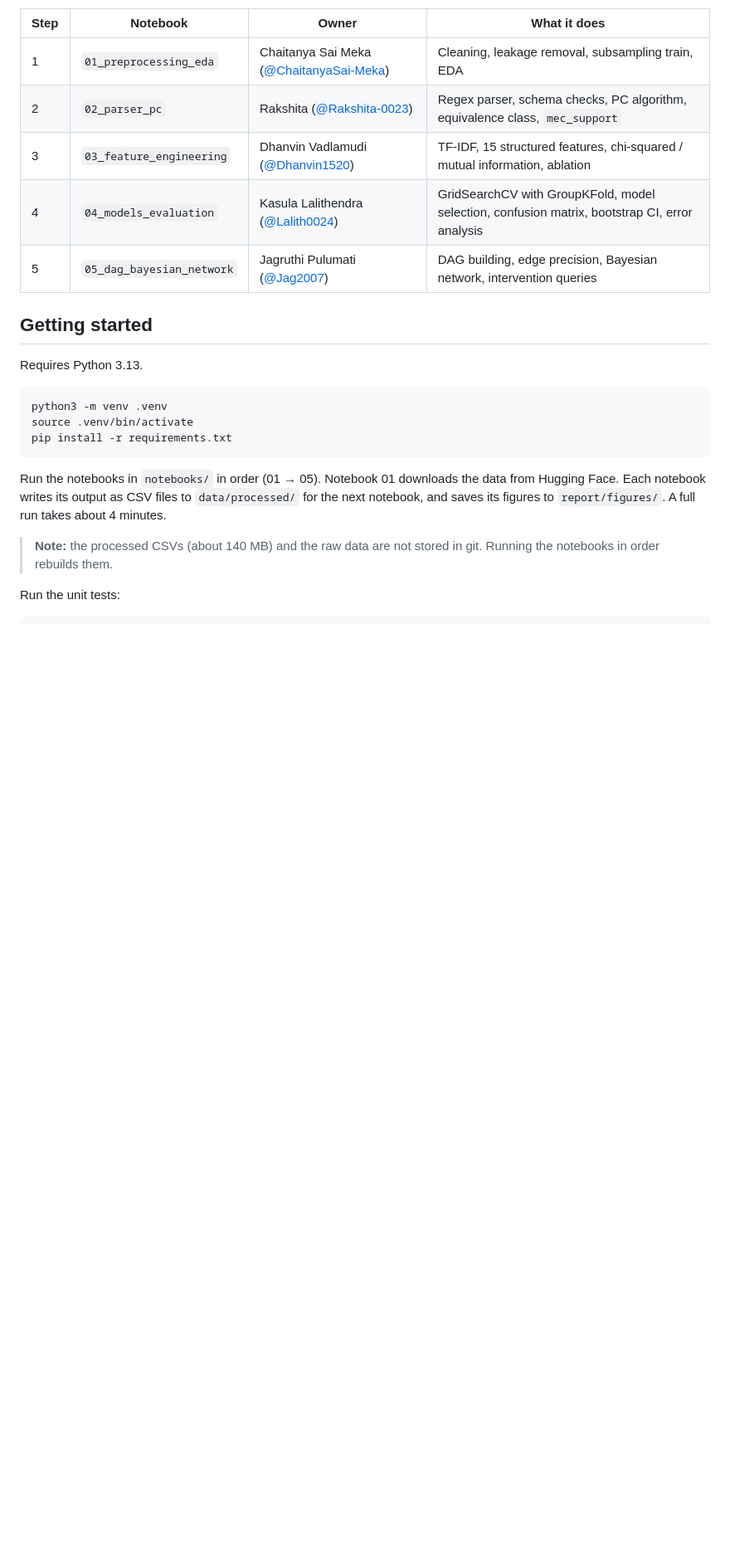
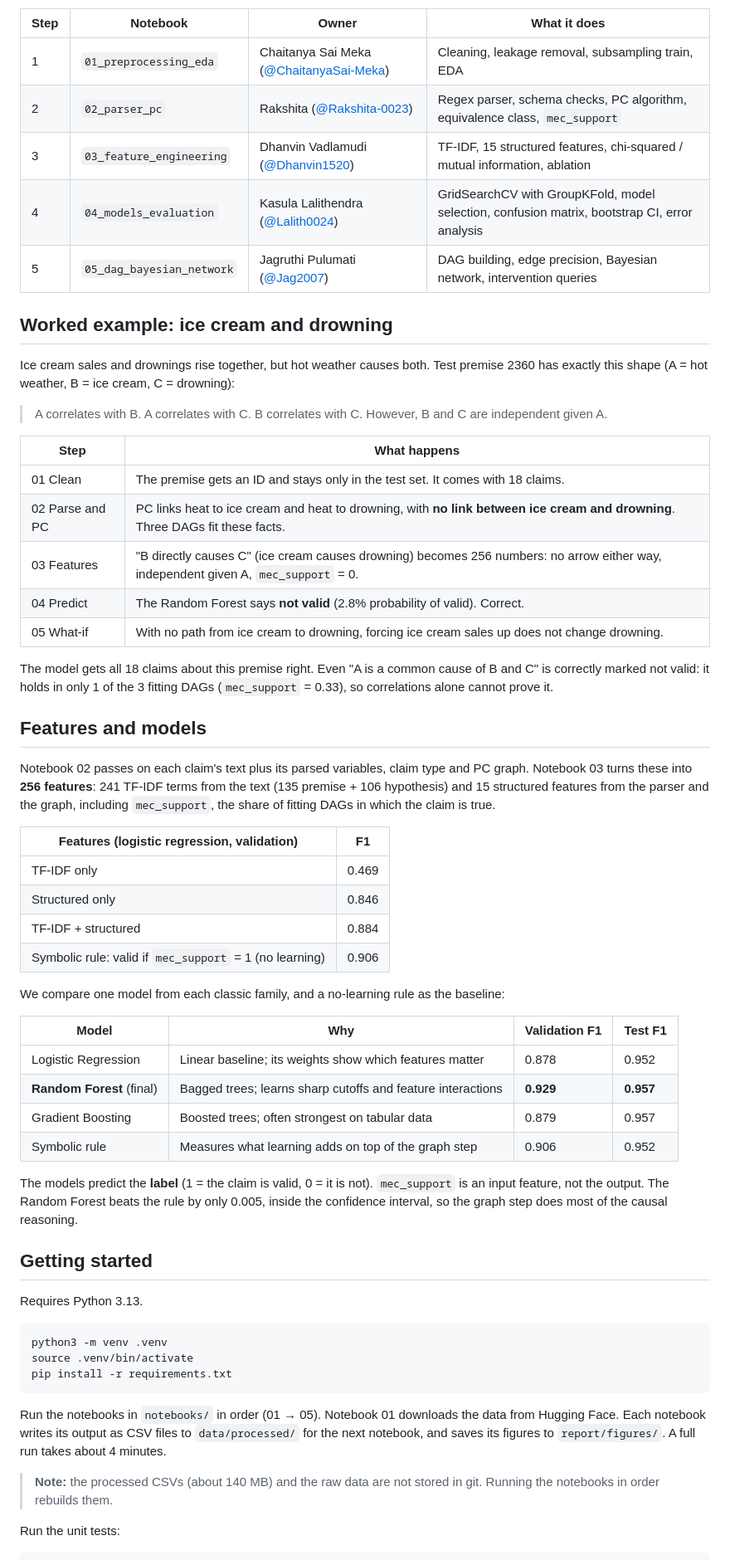
Before and after one commit to Jag2007/AI_ML_Project, a Markdown page: README.md, the part around one of its changes. Shown at 83% size. Drawn GitHub-style; blank space fills up the shorter version.

Commit message:
add worked example and features and models section to readme

```diff
--- a/README.md
+++ b/README.md
@@ -31,6 +31,50 @@ For comparison, an empty graph or a reversed graph gets **0 of the 32** real eff
 | 3 | `03_feature_engineering` | Dhanvin Vadlamudi ([@Dhanvin1520](https://github.com/Dhanvin1520)) | TF-IDF, 15 structured features, chi-squared / mutual information, ablation |
 | 4 | `04_models_evaluation` | Kasula Lalithendra ([@Lalith0024](https://github.com/Lalith0024)) | GridSearchCV with GroupKFold, model selection, confusion matrix, bootstrap CI, error analysis |
 | 5 | `05_dag_bayesian_network` | Jagruthi Pulumati ([@Jag2007](https://github.com/Jag2007)) | DAG building, edge precision, Bayesian network, intervention queries |
+
+## Worked example: ice cream and drowning
+
+Ice cream sales and drownings rise together, but hot weather causes both. Test premise 2360 has exactly this shape
+(A = hot weather, B = ice cream, C = drowning):
+
+> A correlates with B. A correlates with C. B correlates with C. However, B and C are independent given A.
+
+| Step | What happens |
+|---|---|
+| 01 Clean | The premise gets an ID and stays only in the test set. It comes with 18 claims. |
+| 02 Parse and PC | PC links heat to ice cream and heat to drowning, with **no link between ice cream and drowning**. Three DAGs fit these facts. |
+| 03 Features | "B directly causes C" (ice cream causes drowning) becomes 256 numbers: no arrow either way, independent given A, `mec_support` = 0. |
+| 04 Predict | The Random Forest says **not valid** (2.8% probability of valid). Correct. |
+| 05 What-if | With no path from ice cream to drowning, forcing ice cream sales up does not change drowning. |
+
+The model gets all 18 claims about this premise right. Even "A is a common cause of B and C" is correctly marked not
+valid: it holds in only 1 of the 3 fitting DAGs (`mec_support` = 0.33), so correlations alone cannot prove it.
+
+## Features and models
+
+Notebook 02 passes on each claim's text plus its parsed variables, claim type and PC graph. Notebook 03 turns these
+into **256 features**: 241 TF-IDF terms from the text (135 premise + 106 hypothesis) and 15 structured features from
+the parser and the graph, including `mec_support`, the share of fitting DAGs in which the claim is true.
+
+| Features (logistic regression, validation) | F1 |
+|---|---|
+| TF-IDF only | 0.469 |
+| Structured only | 0.846 |
+| TF-IDF + structured | 0.884 |
+| Symbolic rule: valid if `mec_support` = 1 (no learning) | 0.906 |
+
+We compare one model from each classic family, and a no-learning rule as the baseline:
+
+| Model | Why | Validation F1 | Test F1 |
+|---|---|---|---|
+| Logistic Regression | Linear baseline; its weights show which features matter | 0.878 | 0.952 |
+| **Random Forest** (final) | Bagged trees; learns sharp cutoffs and feature interactions | **0.929** | **0.957** |
+| Gradient Boosting | Boosted trees; often strongest on tabular data | 0.879 | 0.957 |
+| Symbolic rule | Measures what learning adds on top of the graph step | 0.906 | 0.952 |
+
+The models predict the **label** (1 = the claim is valid, 0 = it is not). `mec_support` is an input feature, not the
+output. The Random Forest beats the rule by only 0.005, inside the confidence interval, so the graph step does most of
+the causal reasoning.
 
 ## Getting started
 
```
Also changed, not shown: other parts of README.md (+2 -1 lines).
